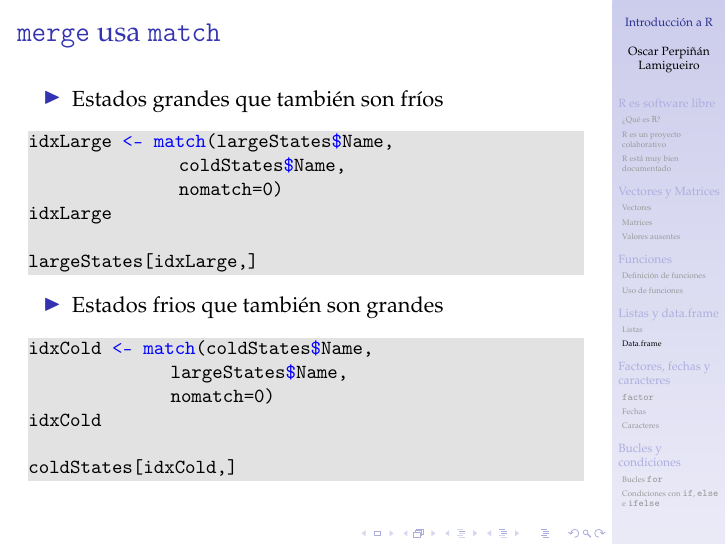
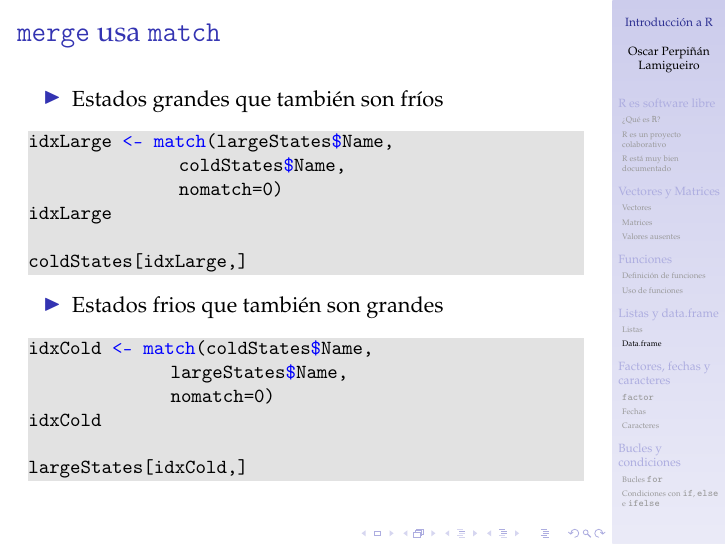
Before and after one commit to oscarperpinan/R, LaTeX slides (intro.tex): page 54 of 75. Compiled offline with pdfLaTeX.

Commit message:
Arreglo error en match en intro.org

```diff
--- a/intro.tex
+++ b/intro.tex
@@ -925,7 +925,7 @@ idxLarge <- match(largeStates$Name,
                   nomatch=0)
 idxLarge
 
-largeStates[idxLarge,]
+coldStates[idxLarge,]
 \end{lstlisting}
 
 \begin{itemize}
@@ -939,7 +939,7 @@ idxCold <- match(coldStates$Name,
                  nomatch=0)
 idxCold
 
-coldStates[idxCold,]
+largeStates[idxCold,]
 \end{lstlisting}
 \end{frame}
 \section{Factores, fechas y caracteres}
```
Also changed, not shown: intro.pdf, intro.tex (2 more changed lines), 2 other files.
